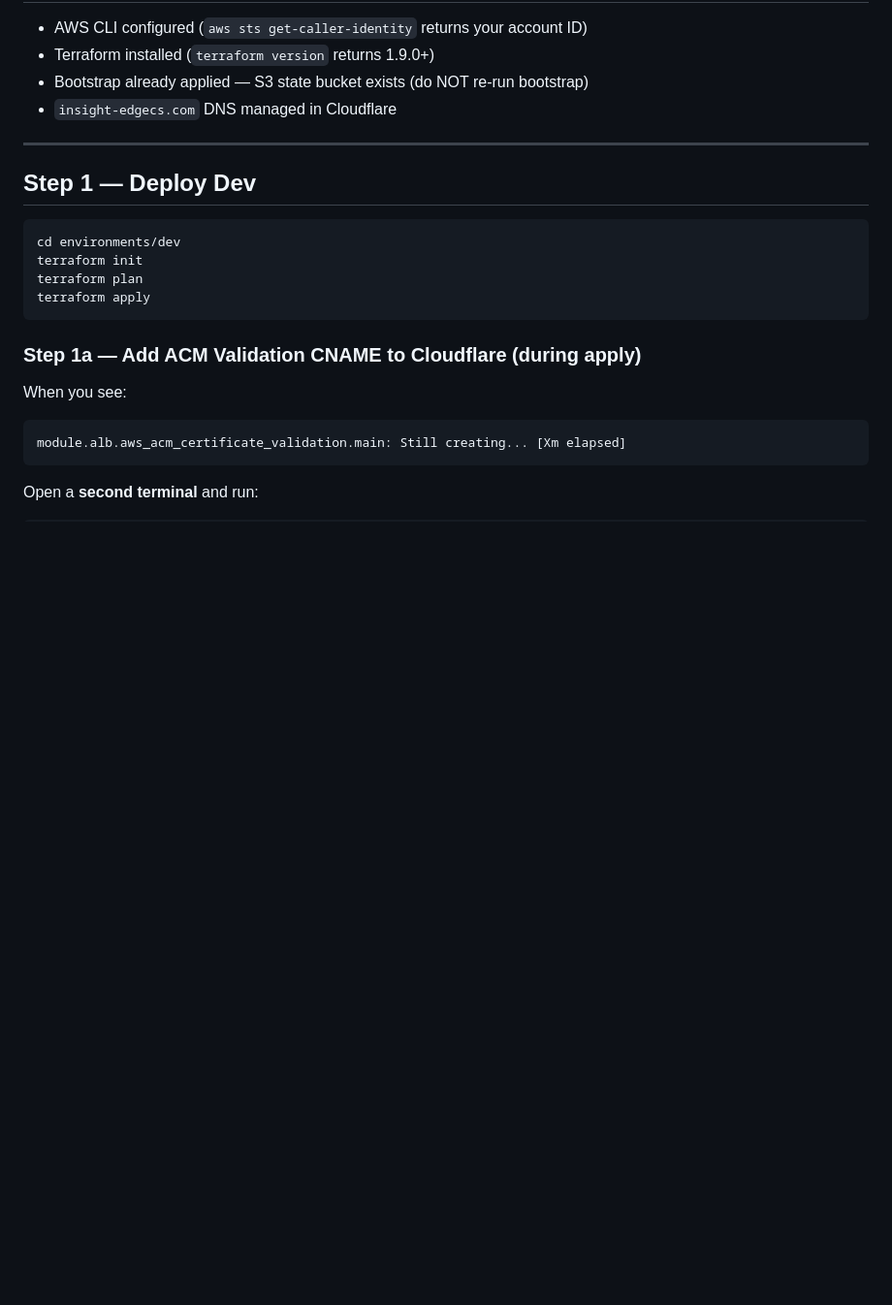
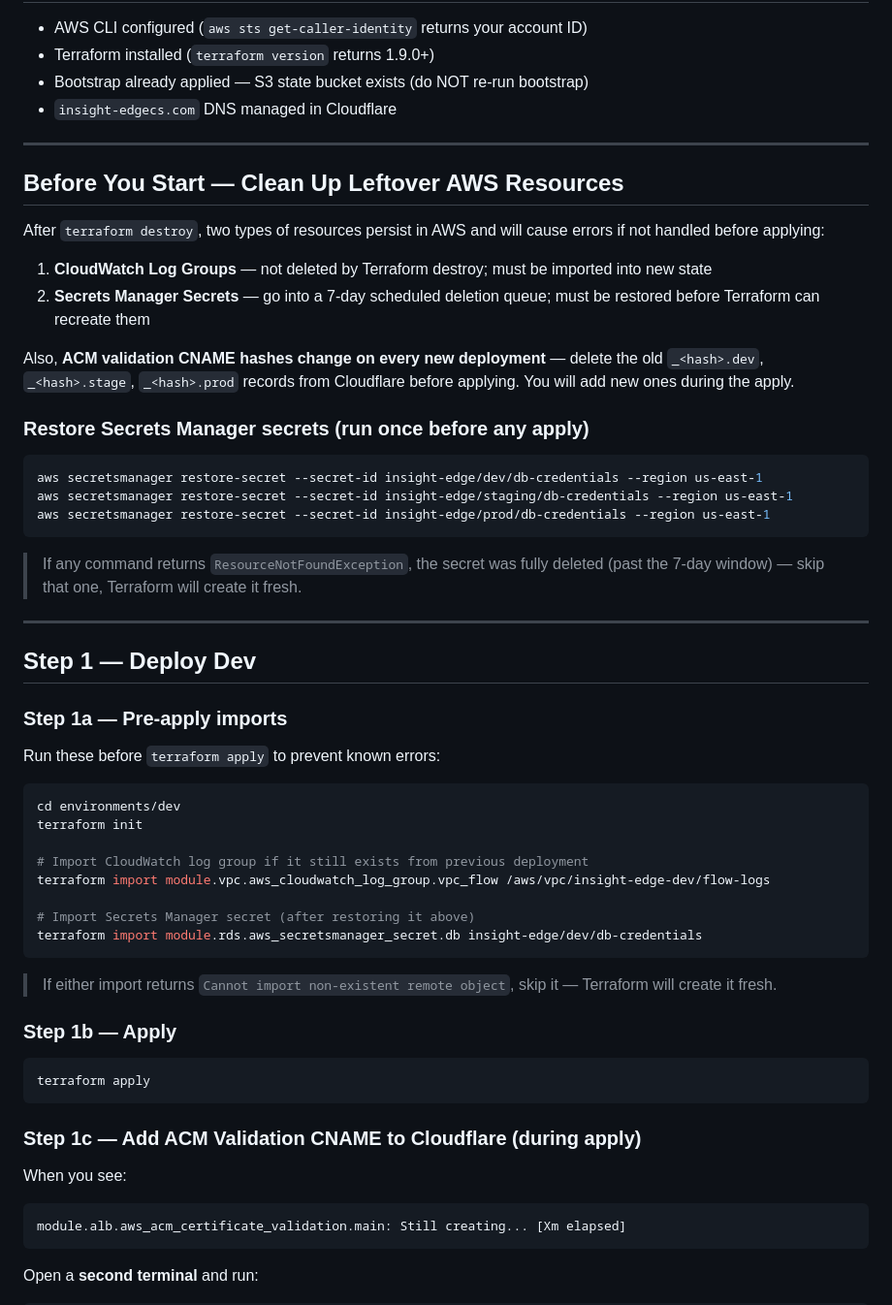
Before and after one commit to Asiwomex/Web_app_infra, a Markdown page: RUNBOOK.md, the part around one of its changes. Shown at 97% size. GitHub-like rendering; blank space fills up the shorter version.

````diff
--- a/RUNBOOK.md
+++ b/RUNBOOK.md
@@ -14,16 +14,53 @@ Domain: `insight-edgecs.com` | AWS Account: `310688446551` | Region: `us-east-1`
 
 ---
 
+## Before You Start — Clean Up Leftover AWS Resources
+
+After `terraform destroy`, two types of resources persist in AWS and will cause errors if not handled before applying:
+
+1. **CloudWatch Log Groups** — not deleted by Terraform destroy; must be imported into new state
+2. **Secrets Manager Secrets** — go into a 7-day scheduled deletion queue; must be restored before Terraform can recreate them
+
+Also, **ACM validation CNAME hashes change on every new deployment** — delete the old `_<hash>.dev`, `_<hash>.stage`, `_<hash>.prod` records from Cloudflare before applying. You will add new ones during the apply.
+
+### Restore Secrets Manager secrets (run once before any apply)
+
+```powershell
+aws secretsmanager restore-secret --secret-id insight-edge/dev/db-credentials --region us-east-1
+aws secretsmanager restore-secret --secret-id insight-edge/staging/db-credentials --region us-east-1
+aws secretsmanager restore-secret --secret-id insight-edge/prod/db-credentials --region us-east-1
+```
+
+> If any command returns `ResourceNotFoundException`, the secret was fully deleted (past the 7-day window) — skip that one, Terraform will create it fresh.
+
+---
+
 ## Step 1 — Deploy Dev
 
-```bash
+### Step 1a — Pre-apply imports
+
+Run these before `terraform apply` to prevent known errors:
+
+```powershell
 cd environments/dev
 terraform init
-terraform plan
+
+# Import CloudWatch log group if it still exists from previous deployment
+terraform import module.vpc.aws_cloudwatch_log_group.vpc_flow /aws/vpc/insight-edge-dev/flow-logs
+
+# Import Secrets Manager secret (after restoring it above)
+terraform import module.rds.aws_secretsmanager_secret.db insight-edge/dev/db-credentials
+```
+
+> If either import returns `Cannot import non-existent remote object`, skip it — Terraform will create it fresh.
+
+### Step 1b — Apply
+
+```powershell
 terraform apply
 ```
 
-### Step 1a — Add ACM Validation CNAME to Cloudflare (during apply)
+### Step 1c — Add ACM Validation CNAME to Cloudflare (during apply)
 
 When you see:
 ```
````
Also changed, not shown: other parts of RUNBOOK.md (+94 -53 lines).
